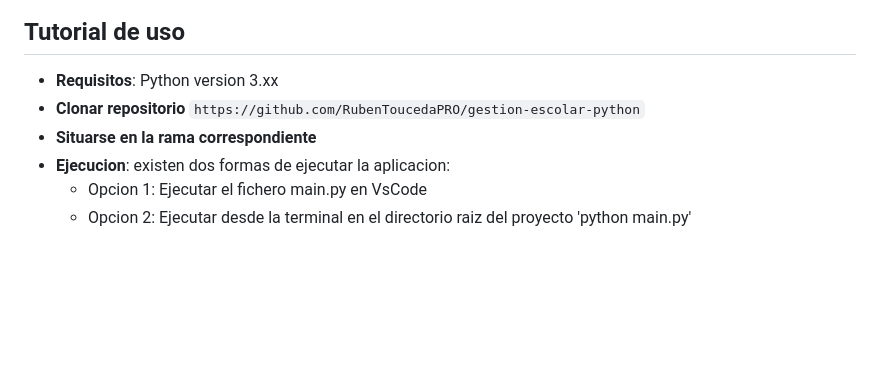
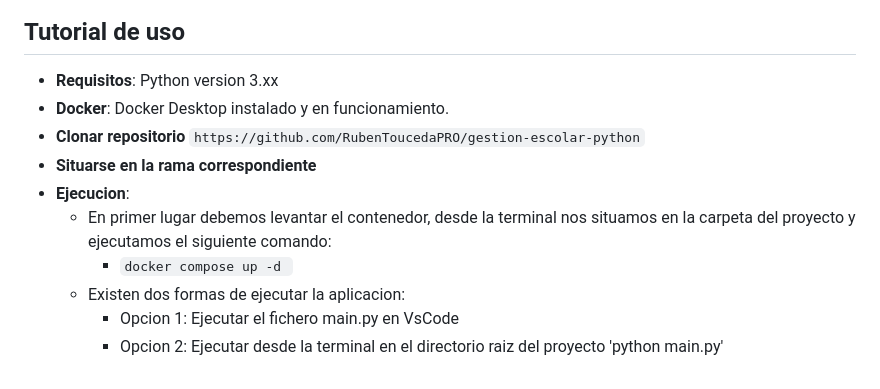
Before and after one commit to RubenToucedaPRO/gestion-escolar-python, a Markdown page: README.md, the part around the change. Drawn GitHub-style; blank space fills up the shorter version.

Commit message:
Creacion script bd y levantar docker

````diff
--- a/README.md
+++ b/README.md
@@ -86,8 +86,12 @@ Ejemplos:
 
 ## Tutorial de uso
 - **Requisitos**: Python version 3.xx
+- **Docker**: Docker Desktop instalado y en funcionamiento.
 - **Clonar repositorio** ```https://github.com/RubenToucedaPRO/gestion-escolar-python```
 - **Situarse en la rama correspondiente**
-- **Ejecucion**: existen dos formas de ejecutar la aplicacion:
+- **Ejecucion**:
+  - En primer lugar debemos levantar el contenedor, desde la terminal nos situamos en la carpeta del proyecto y ejecutamos el siguiente comando:
+    * `docker compose up -d `
+  - Existen dos formas de ejecutar la aplicacion:
     * Opcion 1: Ejecutar el fichero main.py en VsCode
     * Opcion 2: Ejecutar desde la terminal en el directorio raiz del proyecto 'python main.py'
````
Also changed, not shown: images/ER_Diagram.png (added), 1 other file.
